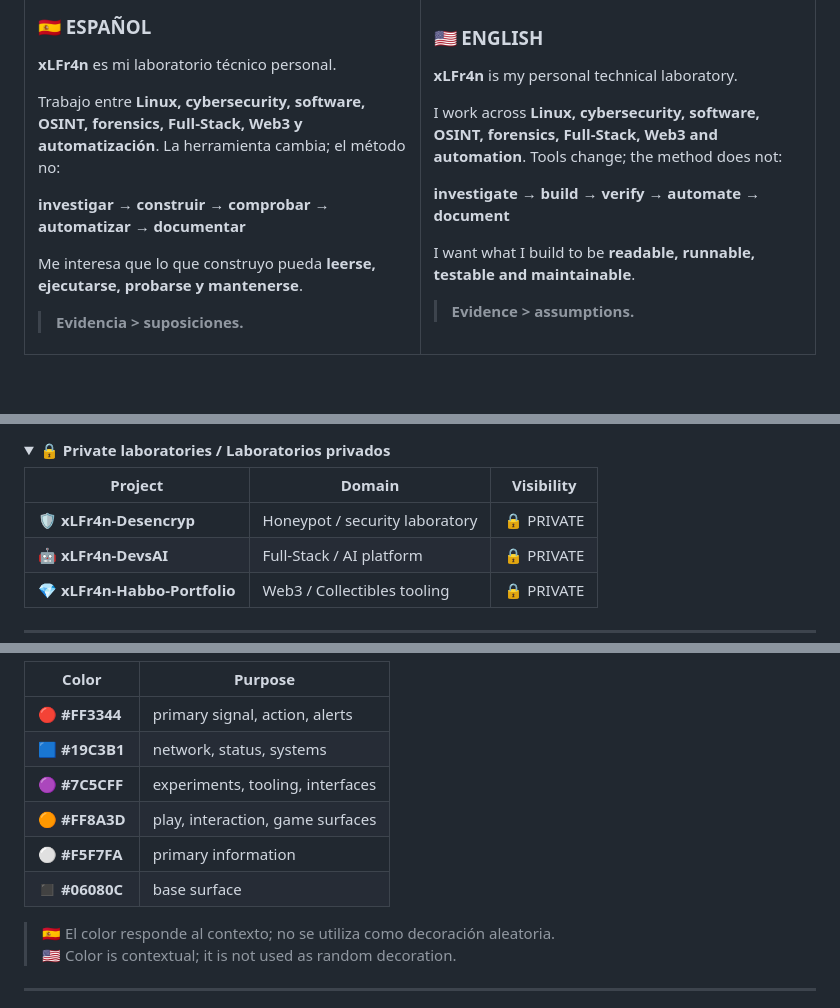
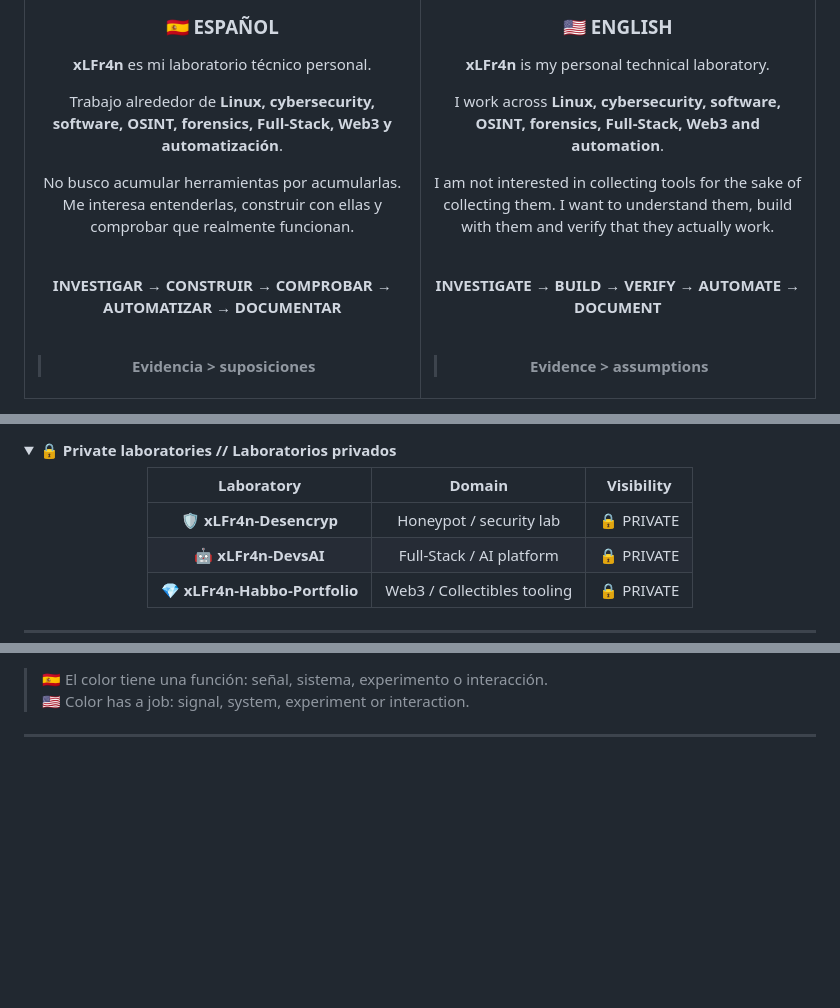
Before and after one commit to xlfr4n/xLFr4n, a Markdown page: README.md, 3 parts joined by grey strips. GitHub-like rendering; folded sections open; blank space fills up the shorter version.

Commit message:
fix: refine xLFr4n profile README layout and visual telemetry

```diff
--- a/README.md
+++ b/README.md
@@ -39,12 +54,16 @@
 
 **xLFr4n** es mi laboratorio técnico personal.
 
-Trabajo entre **Linux, cybersecurity, software, OSINT, forensics, Full-Stack, Web3 y automatización**. La herramienta cambia; el método no:
+Trabajo alrededor de **Linux, cybersecurity, software, OSINT, forensics, Full-Stack, Web3 y automatización**.
 
-**investigar → construir → comprobar → automatizar → documentar**
+No busco acumular herramientas por acumularlas. Me interesa entenderlas, construir con ellas y comprobar que realmente funcionan.
 
-Me interesa que lo que construyo pueda **leerse, ejecutarse, probarse y mantenerse**.
+<br>
 
-> **Evidencia > suposiciones.**
+**INVESTIGAR → CONSTRUIR → COMPROBAR → AUTOMATIZAR → DOCUMENTAR**
+
+<br>
+
+> **Evidencia > suposiciones**
 
 </td>
@@ -153,10 +222,12 @@ I want what I build to be **readable, runnable, testable and maintainable**.
 </table>
 
 <details>
-<summary><b>🔒 Private laboratories / Laboratorios privados</b></summary>
+<summary><b>🔒 Private laboratories // Laboratorios privados</b></summary>
 
-| Project | Domain | Visibility |
-|---|---|:---:|
-| 🛡️ **xLFr4n-Desencryp** | Honeypot / security laboratory | 🔒 PRIVATE |
+<div align="center">
+
+| Laboratory | Domain | Visibility |
+|:---:|:---:|:---:|
+| 🛡️ **xLFr4n-Desencryp** | Honeypot / security lab | 🔒 PRIVATE |
 | 🤖 **xLFr4n-DevsAI** | Full-Stack / AI platform | 🔒 PRIVATE |
 | 💎 **xLFr4n-Habbo-Portfolio** | Web3 / Collectibles tooling | 🔒 PRIVATE |
@@ -322,17 +426,8 @@ I want what I build to be **readable, runnable, testable and maintainable**.
 
 </div>
 
-| Color | Purpose |
-|---|---|
-| 🔴 **#FF3344** | primary signal, action, alerts |
-| 🟦 **#19C3B1** | network, status, systems |
-| 🟣 **#7C5CFF** | experiments, tooling, interfaces |
-| 🟠 **#FF8A3D** | play, interaction, game surfaces |
-| ⚪ **#F5F7FA** | primary information |
-| ◼️ **#06080C** | base surface |
-
-> 🇪🇸 El color responde al contexto; no se utiliza como decoración aleatoria.
-> 🇺🇸 Color is contextual; it is not used as random decoration.
+> 🇪🇸 El color tiene una función: señal, sistema, experimento o interacción.
+> 🇺🇸 Color has a job: signal, system, experiment or interaction.
 
 ---
 
```
Also changed, not shown: other parts of README.md (+261 -199 lines).
